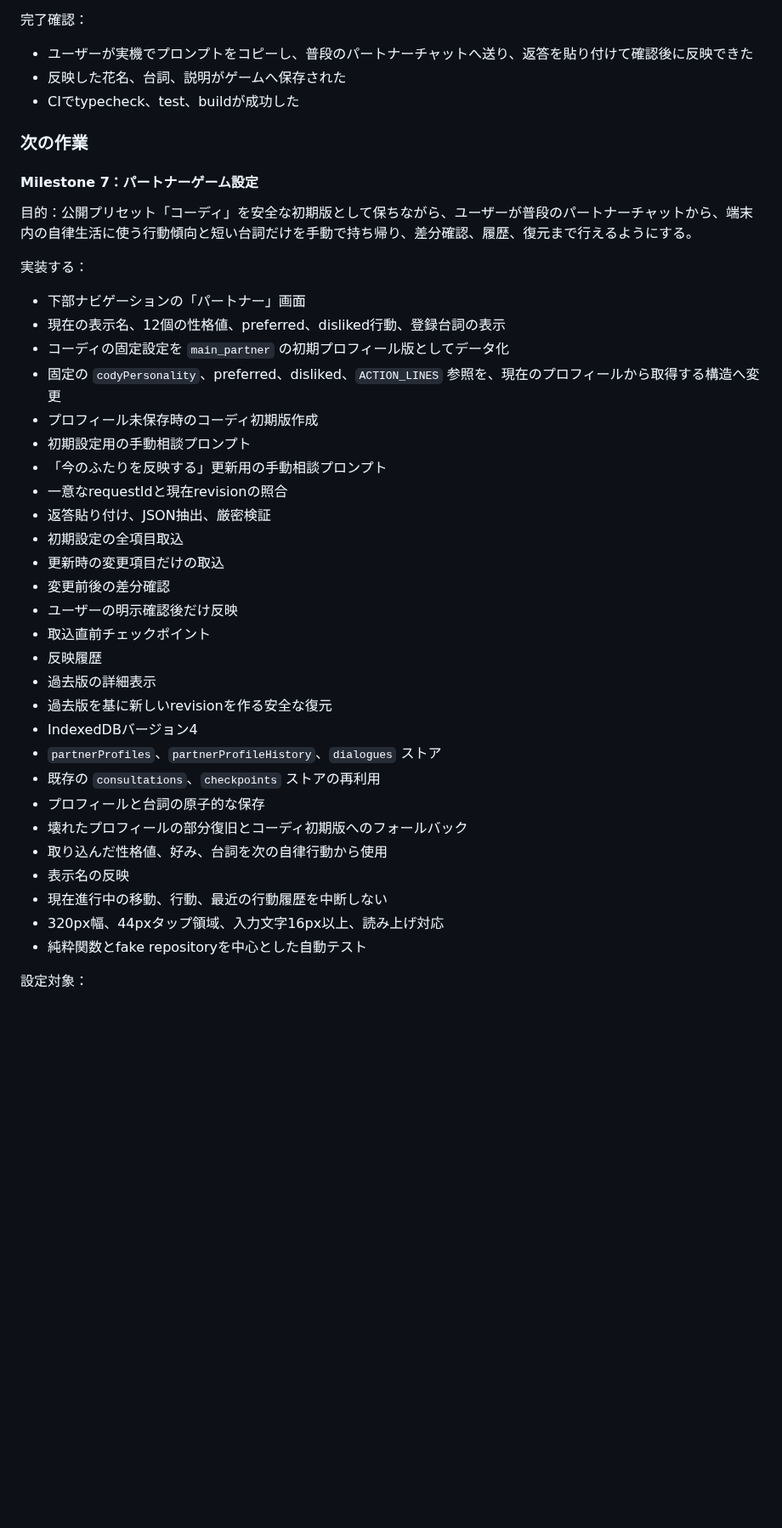
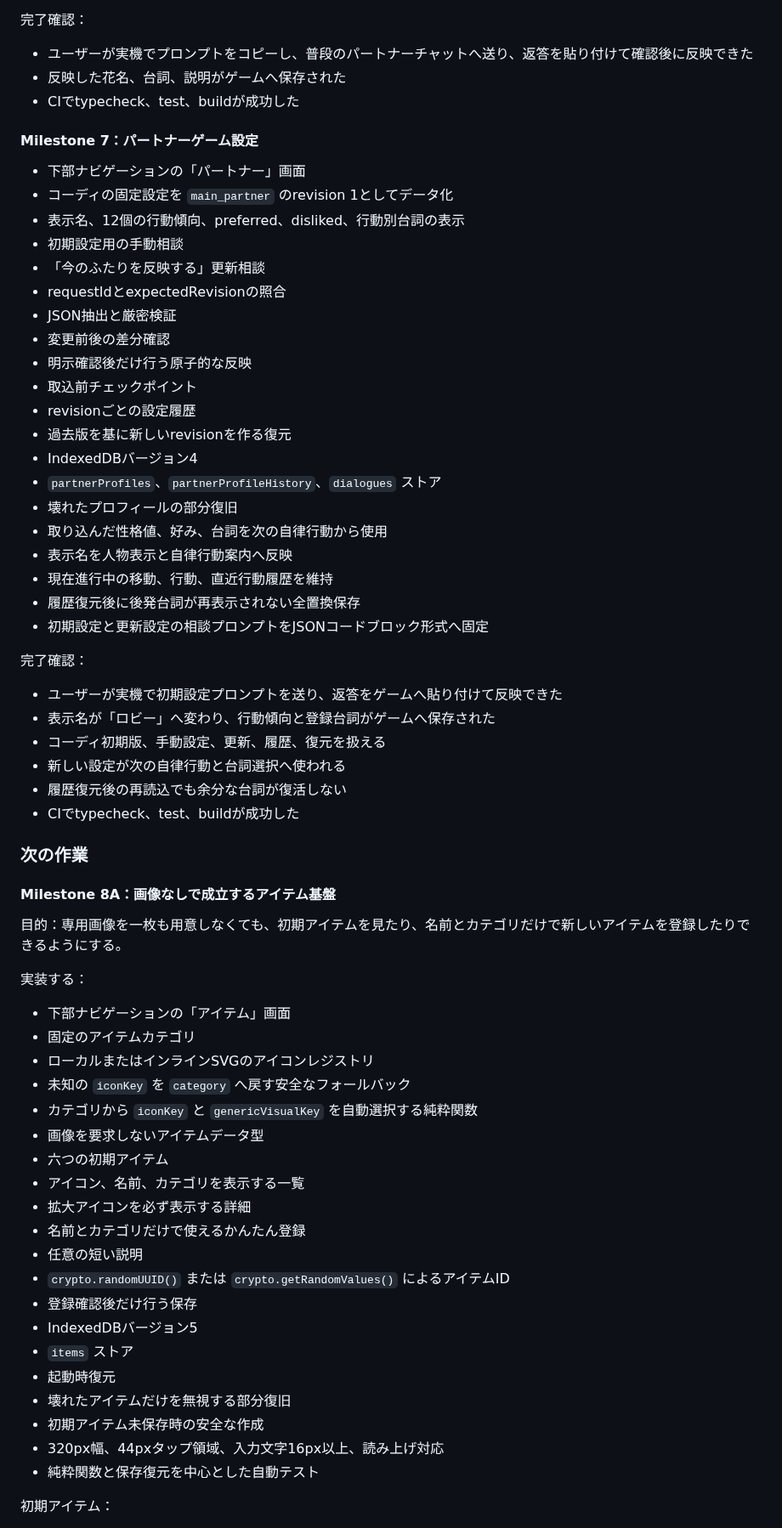
Before and after one commit to 417yuki/days_together, a Markdown page: docs/ROADMAP.md, the part around one of its changes. Shown at 85% size. Rendered like a GitHub page; blank space fills up the shorter version.

```diff
--- a/docs/ROADMAP.md
+++ b/docs/ROADMAP.md
@@ -122,41 +122,66 @@
 - 反映した花名、台詞、説明がゲームへ保存された
 - CIでtypecheck、test、buildが成功した
 
+#### Milestone 7：パートナーゲーム設定
+
+- 下部ナビゲーションの「パートナー」画面
+- コーディの固定設定を `main_partner` のrevision 1としてデータ化
+- 表示名、12個の行動傾向、preferred、disliked、行動別台詞の表示
+- 初期設定用の手動相談
+- 「今のふたりを反映する」更新相談
+- requestIdとexpectedRevisionの照合
+- JSON抽出と厳密検証
+- 変更前後の差分確認
+- 明示確認後だけ行う原子的な反映
+- 取込前チェックポイント
+- revisionごとの設定履歴
+- 過去版を基に新しいrevisionを作る復元
+- IndexedDBバージョン4
+- `partnerProfiles`、`partnerProfileHistory`、`dialogues` ストア
+- 壊れたプロフィールの部分復旧
+- 取り込んだ性格値、好み、台詞を次の自律行動から使用
+- 表示名を人物表示と自律行動案内へ反映
+- 現在進行中の移動、行動、直近行動履歴を維持
+- 履歴復元後に後発台詞が再表示されない全置換保存
+- 初期設定と更新設定の相談プロンプトをJSONコードブロック形式へ固定
+
+完了確認：
+
+- ユーザーが実機で初期設定プロンプトを送り、返答をゲームへ貼り付けて反映できた
+- 表示名が「ロビー」へ変わり、行動傾向と登録台詞がゲームへ保存された
+- コーディ初期版、手動設定、更新、履歴、復元を扱える
+- 新しい設定が次の自律行動と台詞選択へ使われる
+- 履歴復元後の再読込でも余分な台詞が復活しない
+- CIでtypecheck、test、buildが成功した
+
 ### 次の作業
 
-#### Milestone 7：パートナーゲーム設定
+#### Milestone 8A：画像なしで成立するアイテム基盤
 
-目的：公開プリセット「コーディ」を安全な初期版として保ちながら、ユーザーが普段のパートナーチャットから、端末内の自律生活に使う行動傾向と短い台詞だけを手動で持ち帰り、差分確認、履歴、復元まで行えるようにする。
+目的：専用画像を一枚も用意しなくても、初期アイテムを見たり、名前とカテゴリだけで新しいアイテムを登録したりできるようにする。
 
 実装する：
 
-- 下部ナビゲーションの「パートナー」画面
-- 現在の表示名、12個の性格値、preferred、disliked行動、登録台詞の表示
-- コーディの固定設定を `main_partner` の初期プロフィール版としてデータ化
-- 固定の `codyPersonality`、preferred、disliked、`ACTION_LINES` 参照を、現在のプロフィールから取得する構造へ変更
-- プロフィール未保存時のコーディ初期版作成
-- 初期設定用の手動相談プロンプト
-- 「今のふたりを反映する」更新用の手動相談プロンプト
-- 一意なrequestIdと現在revisionの照合
-- 返答貼り付け、JSON抽出、厳密検証
-- 初期設定の全項目取込
-- 更新時の変更項目だけの取込
-- 変更前後の差分確認
-- ユーザーの明示確認後だけ反映
-- 取込直前チェックポイント
-- 反映履歴
-- 過去版の詳細表示
-- 過去版を基に新しいrevisionを作る安全な復元
-- IndexedDBバージョン4
-- `partnerProfiles`、`partnerProfileHistory`、`dialogues` ストア
-- 既存の `consultations`、`checkpoints` ストアの再利用
-- プロフィールと台詞の原子的な保存
-- 壊れたプロフィールの部分復旧とコーディ初期版へのフォールバック
-- 取り込んだ性格値、好み、台詞を次の自律行動から使用
-- 表示名の反映
-- 現在進行中の移動、行動、最近の行動履歴を中断しない
+- 下部ナビゲーションの「アイテム」画面
+- 固定のアイテムカテゴリ
+- ローカルまたはインラインSVGのアイコンレジストリ
+- 未知の `iconKey` を `category` へ戻す安全なフォールバック
+- カテゴリから `iconKey` と `genericVisualKey` を自動選択する純粋関数
+- 画像を要求しないアイテムデータ型
+- 六つの初期アイテム
+- アイコン、名前、カテゴリを表示する一覧
+- 拡大アイコンを必ず表示する詳細
+- 名前とカテゴリだけで使えるかんたん登録
+- 任意の短い説明
+- `crypto.randomUUID()` または `crypto.getRandomValues()` によるアイテムID
+- 登録確認後だけ行う保存
+- IndexedDBバージョン5
+- `items` ストア
+- 起動時復元
+- 壊れたアイテムだけを無視する部分復旧
+- 初期アイテム未保存時の安全な作成
 - 320px幅、44pxタップ領域、入力文字16px以上、読み上げ対応
-- 純粋関数とfake repositoryを中心とした自動テスト
+- 純粋関数と保存復元を中心とした自動テスト
 
-設定対象：
+初期アイテム：
 
```
Also changed, not shown: other parts of docs/ROADMAP.md (+39 -35 lines).
